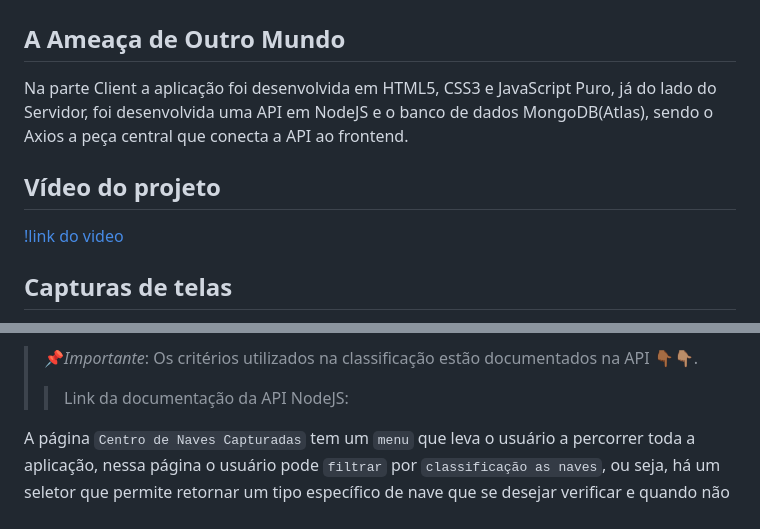
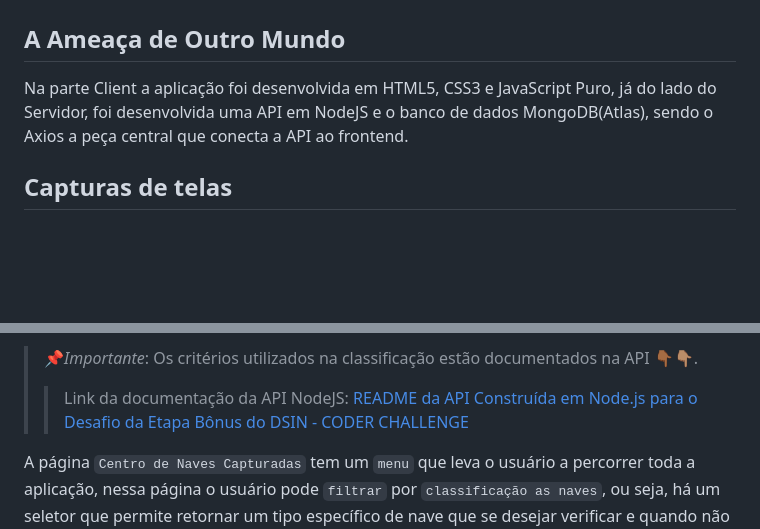
Before and after one commit to jessieFerrS/Etapa-Bonus-DSIN-Coder-Challenge-2024, a Markdown page: README.md, 2 parts joined by grey strips. Drawn GitHub-style; blank space fills up the shorter version.

```diff
--- a/README.md
+++ b/README.md
@@ -3,7 +3,4 @@
 ## A Ameaça de Outro Mundo
 Na parte Client a aplicação foi desenvolvida em HTML5, CSS3 e JavaScript Puro, já do lado do Servidor, foi desenvolvida uma API em NodeJS e o banco de dados MongoDB(Atlas), sendo o Axios a peça central que conecta a API ao frontend.
 
-## Vídeo do projeto
-[!link do video]()
-
 ## Capturas de telas
@@ -41,7 +38,7 @@ Sendo as classificações, as seguintes:
 - [x]  Classificação Indefinida: As vezes parece que é algo extraordinário e nunca visto, as vezes mais uma sucata e outros momentos uma fonte alternativa, mas afinal qual o seu potencial? Até agora nenhum sistema foi capaz de predizer🤔🤔.
 
 >📌*Importante*: Os critérios utilizados na classificação estão documentados na API 👇🏾👇🏽.
->> Link da documentação da API NodeJS: []()
+>> Link da documentação da API NodeJS: [README da API Construída em Node.js para o Desafio da Etapa Bônus do DSIN - CODER CHALLENGE](https://github.com/jessieFerrS/Etapa-Bonus-DSIN-Coder-Challenge-2024/blob/main/api_missao_alienigena/README.md)
 
 A página `Centro de Naves Capturadas` tem um `menu` que leva o usuário a percorrer toda a aplicação, nessa página o usuário pode `filtrar` por `classificação as naves`, ou seja, há um seletor que permite retornar um tipo específico de nave que se desejar verificar e quando não houver nenhum tipo cadastrado uma mensagem será emitida.
 
```
Also changed, not shown: other parts of README.md (+1 -1 lines).
